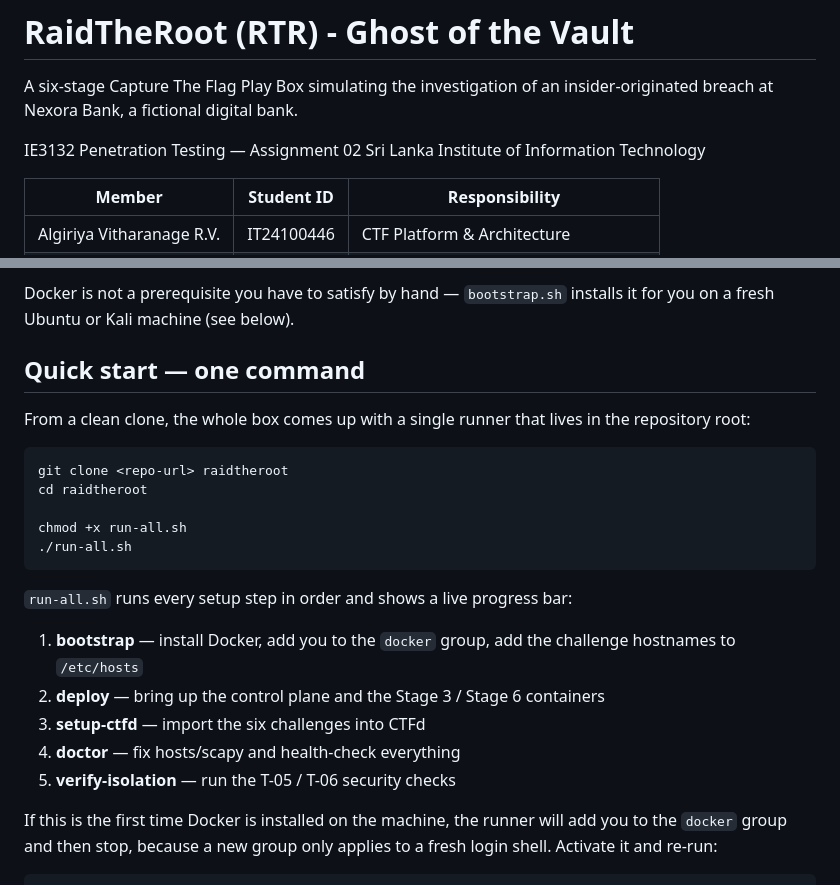
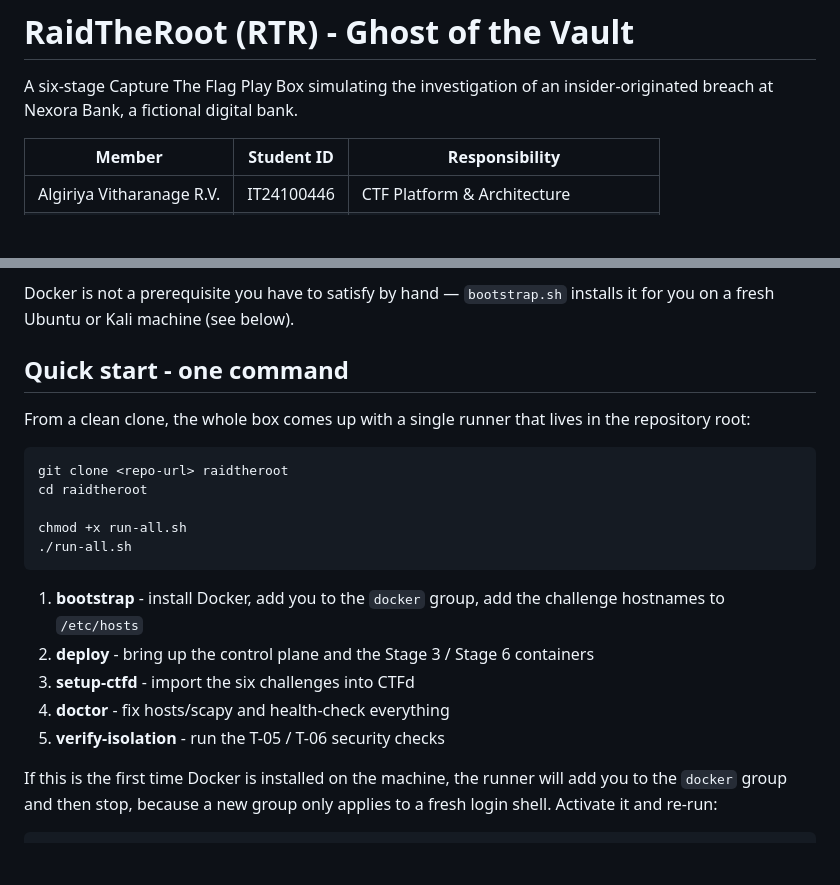
Before and after one commit to avrviranga/raid-the-root, a Markdown page: README.md, 2 parts joined by grey strips. GitHub-like rendering; blank space fills up the shorter version.

Commit message:
Revise README formatting and punctuation
Updated formatting and corrected punctuation in README.

````diff
--- a/README.md
+++ b/README.md
@@ -2,9 +2,6 @@
 
 A six-stage Capture The Flag Play Box simulating the investigation of an
 insider-originated breach at Nexora Bank, a fictional digital bank.
-
-IE3132 Penetration Testing — Assignment 02
-Sri Lanka Institute of Information Technology
 
 | Member | Student ID | Responsibility |
 |---|---|---|
@@ -25,7 +22,7 @@ Sri Lanka Institute of Information Technology
 Docker is not a prerequisite you have to satisfy by hand — `bootstrap.sh`
 installs it for you on a fresh Ubuntu or Kali machine (see below).
 
-## Quick start — one command
+## Quick start - one command
 
 From a clean clone, the whole box comes up with a single runner that lives in
 the repository root:
@@ -38,14 +35,12 @@ chmod +x run-all.sh
 ./run-all.sh
 ```
 
-`run-all.sh` runs every setup step in order and shows a live progress bar:
-
-1. **bootstrap** — install Docker, add you to the `docker` group, add the
+1. **bootstrap** - install Docker, add you to the `docker` group, add the
    challenge hostnames to `/etc/hosts`
-2. **deploy** — bring up the control plane and the Stage 3 / Stage 6 containers
-3. **setup-ctfd** — import the six challenges into CTFd
-4. **doctor** — fix hosts/scapy and health-check everything
-5. **verify-isolation** — run the T-05 / T-06 security checks
+2. **deploy** - bring up the control plane and the Stage 3 / Stage 6 containers
+3. **setup-ctfd** - import the six challenges into CTFd
+4. **doctor** - fix hosts/scapy and health-check everything
+5. **verify-isolation** - run the T-05 / T-06 security checks
 
 If this is the first time Docker is installed on the machine, the runner will
 add you to the `docker` group and then stop, because a new group only applies
````
Also changed, not shown: other parts of README.md (+2 -2 lines).
